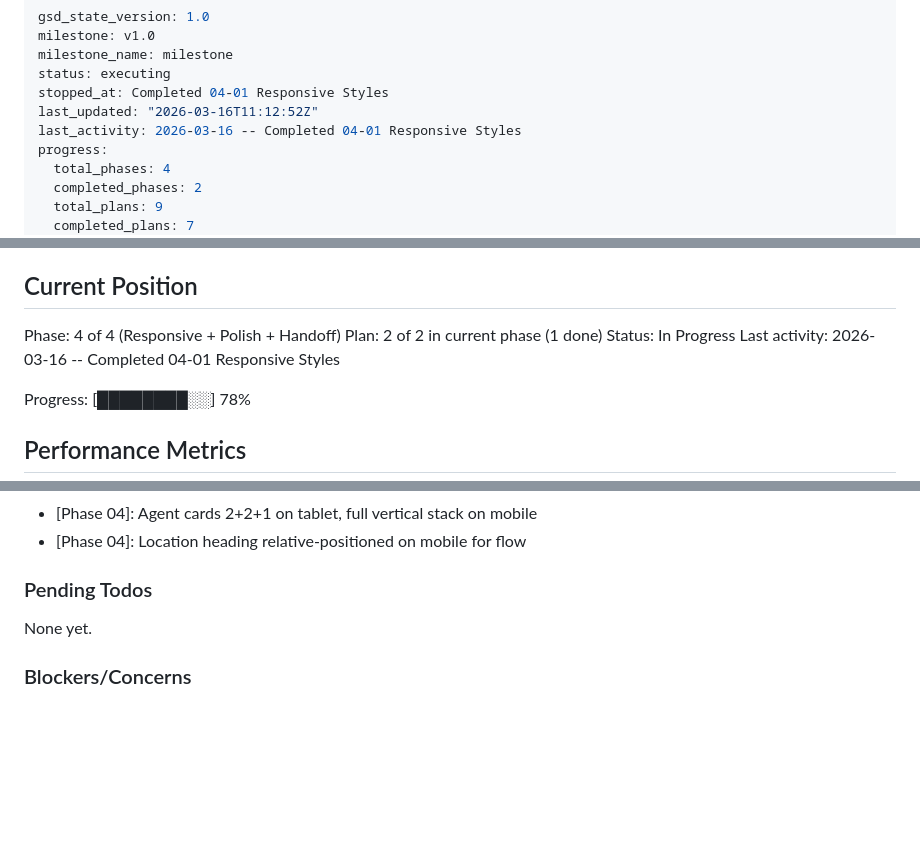
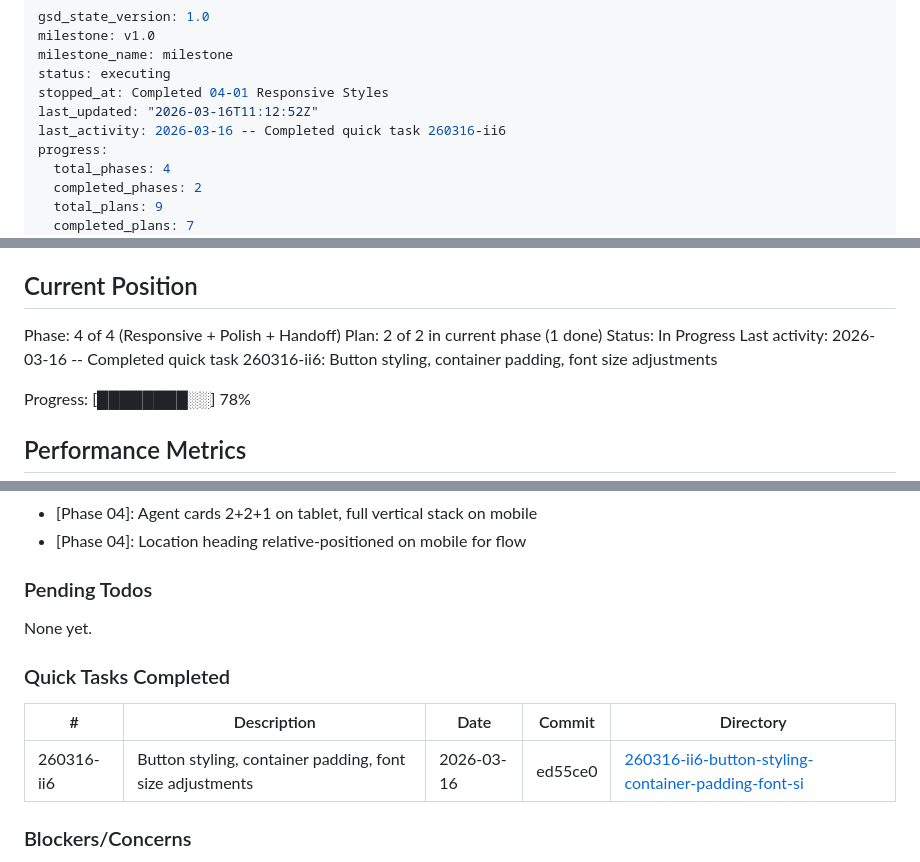
Before and after one commit to sergejsenchik/axioma-web, a Markdown page: .planning/STATE.md, 3 parts joined by grey strips. GitHub-like rendering; blank space fills up the shorter version.

Commit message:
docs(quick-260316-ii6): button styling, container padding, font size adjustments
Co-Authored-By: Claude Opus 4.6 (1M context) <noreply@anthropic.com>

```diff
--- a/.planning/STATE.md
+++ b/.planning/STATE.md
@@ -5,7 +5,7 @@ milestone_name: milestone
 status: executing
 stopped_at: Completed 04-01 Responsive Styles
 last_updated: "2026-03-16T11:12:52Z"
-last_activity: 2026-03-16 -- Completed 04-01 Responsive Styles
+last_activity: 2026-03-16 -- Completed quick task 260316-ii6
 progress:
   total_phases: 4
   completed_phases: 2
@@ -28,7 +28,7 @@ See: .planning/PROJECT.md (updated 2026-03-13)
 Phase: 4 of 4 (Responsive + Polish + Handoff)
 Plan: 2 of 2 in current phase (1 done)
 Status: In Progress
-Last activity: 2026-03-16 -- Completed 04-01 Responsive Styles
+Last activity: 2026-03-16 -- Completed quick task 260316-ii6: Button styling, container padding, font size adjustments
 
 Progress: [████████░░] 78%
 
@@ -90,6 +90,12 @@ Recent decisions affecting current work:
 
 None yet.
 
+### Quick Tasks Completed
+
+| # | Description | Date | Commit | Directory |
+|---|-------------|------|--------|-----------|
+| 260316-ii6 | Button styling, container padding, font size adjustments | 2026-03-16 | ed55ce0 | [260316-ii6-button-styling-container-padding-font-si](./quick/260316-ii6-button-styling-container-padding-font-si/) |
+
 ### Blockers/Concerns
 
 - [Research]: Hero video files are portrait (1080x1920) -- may need landscape versions or object-fit:cover crop for desktop
```
